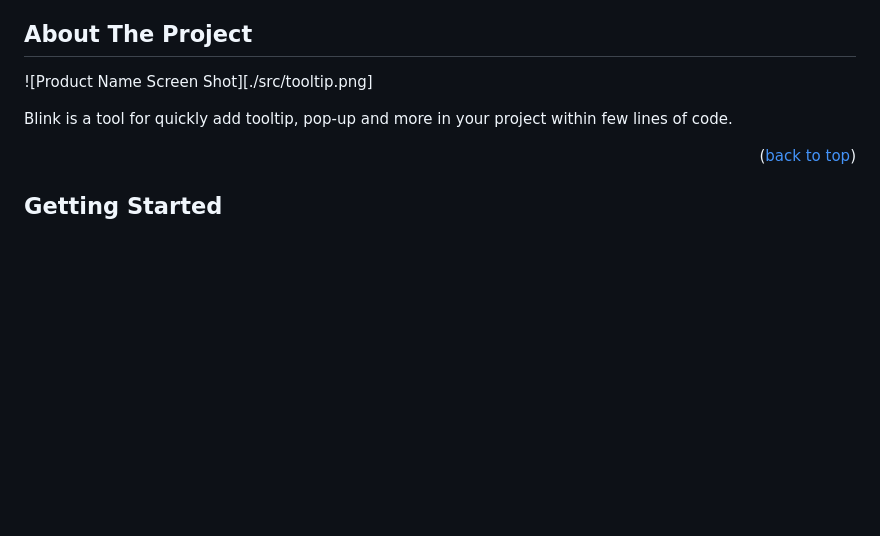
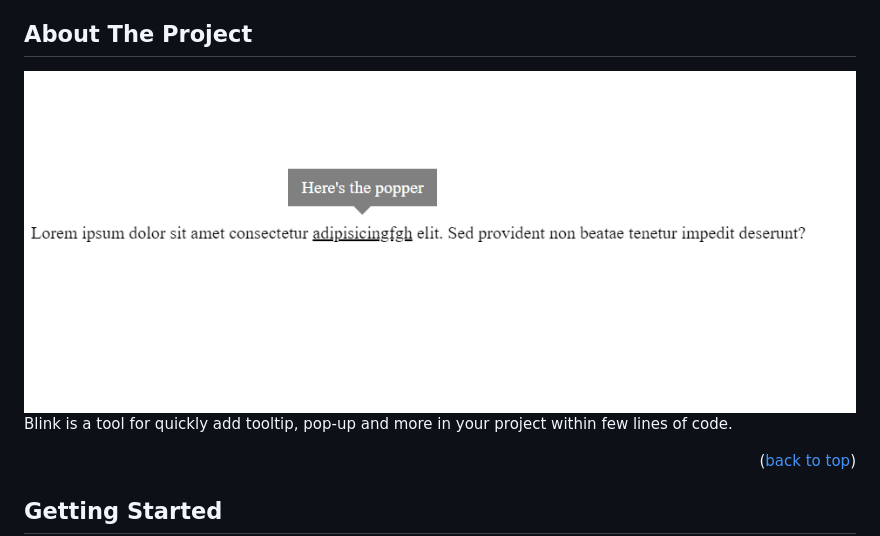
Before and after one commit to Ph4re/blink, a Markdown page: README.md, the part around the change. Drawn GitHub-style; blank space fills up the shorter version.

Commit message:
ajust image

```diff
--- a/README.md
+++ b/README.md
@@ -45,7 +45,7 @@
 
 ## About The Project
 
-![Product Name Screen Shot][./src/tooltip.png]
+<img src="./src/tooltip.png">
 
 Blink is a tool for quickly add tooltip, pop-up and more in your project within few lines of code.
 
```
